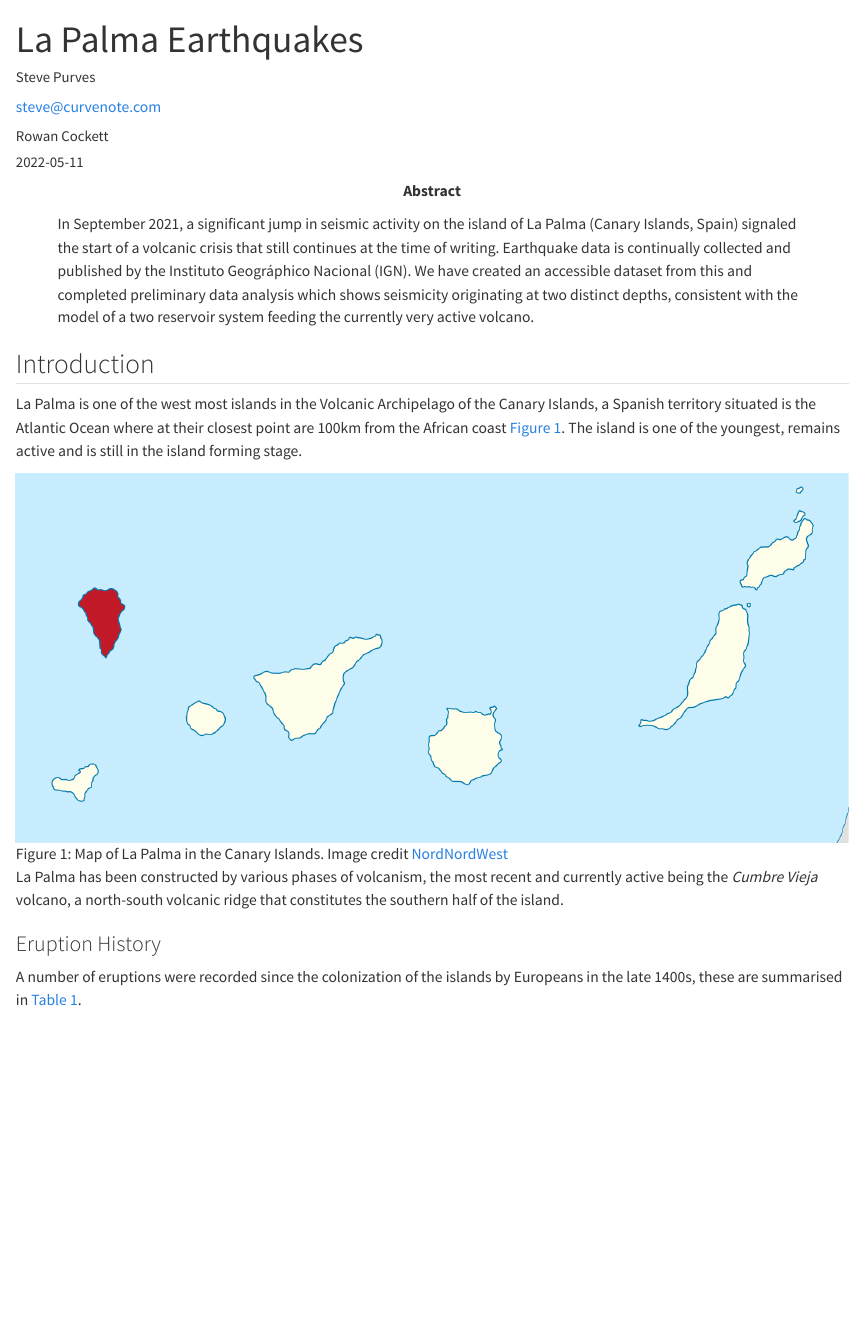
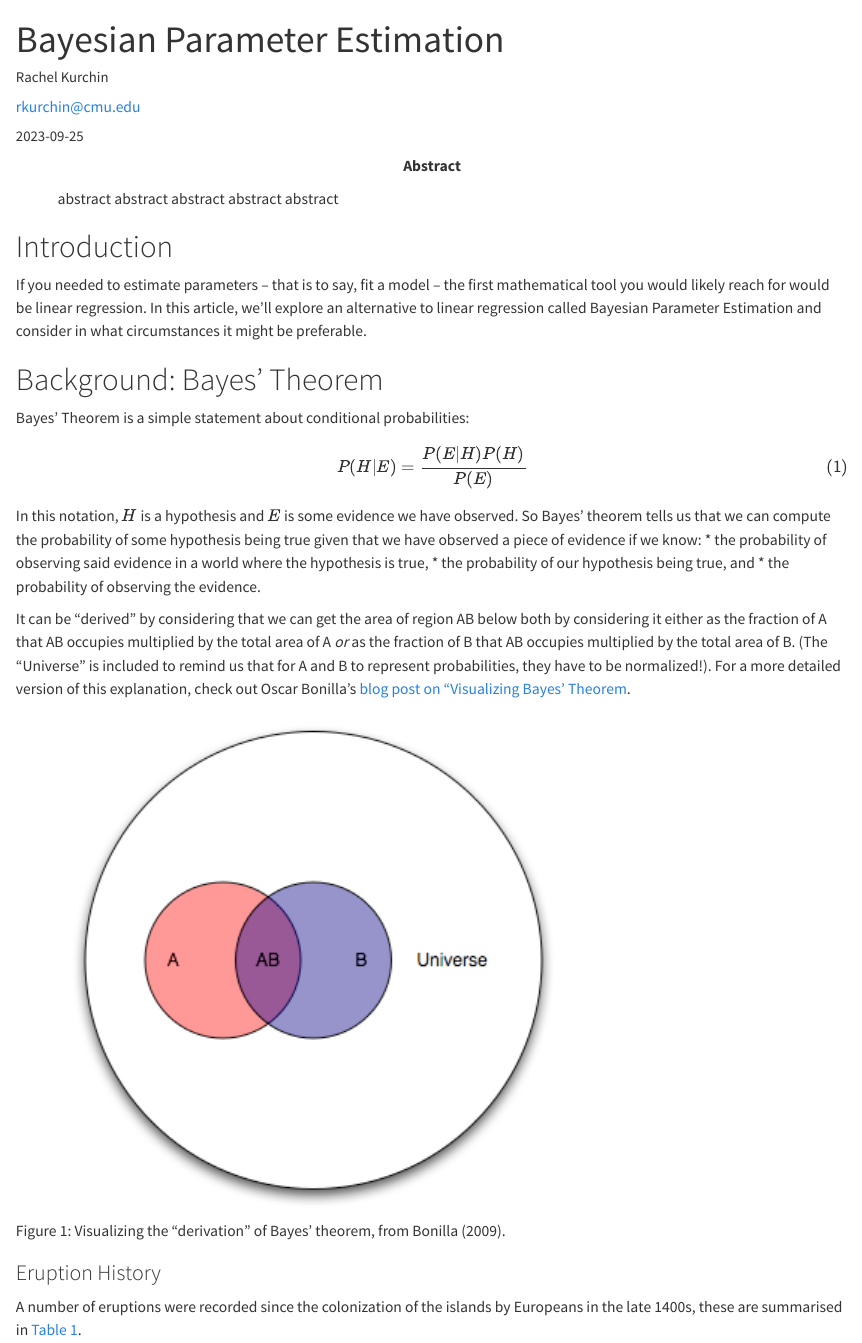
Before and after one commit to rkurchin/BPE-demo-quarto, a Quarto document (article.qmd): the page in a window 1100 px wide, from its top. Rendered offline with R 4.5, knitr and Pandoc in place of Quarto, with nearby package versions.

Commit message:
get it to the same point as the myst one
Signed-off-by: Rachel Kurchin <rkurchin@cmu.edu>

```diff
--- a/article.qmd
+++ b/article.qmd
@@ -1,15 +1,13 @@
 ---
-title: La Palma Earthquakes
+title: Bayesian Parameter Estimation
 author:
-  - name: Steve Purves
-    orcid: 0000-0002-0760-5497
+  - name: Rachel Kurchin
+    orcid: 0000-0002-2147-4809
     corresponding: true
-    email: steve@curvenote.com
+    email: rkurchin@cmu.edu
     roles:
       - Investigation
       - Project administration
       - Software
       - Visualization
     affiliations:
-      - Curvenote
-  - name: Rowan Cockett
@@ -20,11 +14,12 @@ author:
-      - Curvenote
+      - Carnegie Mellon University
 license: CC BY-SA 4.0
 keywords:
-  - La Palma
-  - Earthquakes
-date: 2022-05-11
+  - Bayesian inference
+  - parameter estimation
+  - simulation
+date: 2023-09-25
 abstract: |
-  In September 2021, a significant jump in seismic activity on the island of La Palma (Canary Islands, Spain) signaled the start of a volcanic crisis that still continues at the time of writing. Earthquake data is continually collected and published by the Instituto Geográphico Nacional (IGN). We have created an accessible dataset from this and completed preliminary data analysis which shows seismicity originating at two distinct depths, consistent with the model of a two reservoir system feeding the currently very active volcano.
+  abstract abstract abstract abstract abstract
 keypoints:
   - You may specify 1 to 3 keypoints for this PDF template
   - These keypoints are complete sentences and less than or equal to 140 characters
@@ -36,13 +31,27 @@ bibliography: references.bib
 image: images/la-palma-eruption-2022-paper.png
 ---
 
-## Introduction
+# Introduction
+If you needed to estimate parameters – that is to say, fit a model – the first mathematical tool you would likely reach for would be linear regression. In this article, we'll explore an alternative to linear regression called Bayesian Parameter Estimation and consider in what circumstances it might be preferable.
 
-La Palma is one of the west most islands in the Volcanic Archipelago of the Canary Islands, a Spanish territory situated is the Atlantic Ocean where at their closest point are 100km from the African coast @fig-map. The island is one of the youngest, remains active and is still in the island forming stage.
+# Background: Bayes' Theorem
 
-![Map of La Palma in the Canary Islands. Image credit [NordNordWest](https://commons.wikimedia.org/w/index.php?curid=76638603)](images/la-palma-map.png){#fig-map align="center" width="100%"}
+Bayes' Theorem is a simple statement about conditional probabilities:
 
-La Palma has been constructed by various phases of volcanism, the most recent and currently active being the *Cumbre Vieja* volcano, a north-south volcanic ridge that constitutes the southern half of the island.
+$$
+P(H|E) = \frac{P(E|H)P(H)}{P(E)}
+$$ {#eq-bayes}
+
+In this notation, $H$ is a hypothesis and $E$ is some evidence we have observed. So Bayes' theorem tells us that we can compute the probability of some hypothesis being true given that we have observed a piece of evidence if we know:
+* the probability of observing said evidence in a world where the hypothesis is true,
+* the probability of our hypothesis being true, and
+* the probability of observing the evidence.
+
+It can be "derived" by considering that we can get the area of region AB below both by considering it either as the fraction of A that AB occupies multiplied by the total area of A *or* as the fraction of B that AB occupies multiplied by the total area of B. (The "Universe" is included to remind us that for A and B to represent probabilities, they have to be normalized!). For a more detailed version of this explanation, check out Oscar Bonilla's [blog post on "Visualizing Bayes' Theorem](https://oscarbonilla.com/2009/05/visualizing-bayes-theorem/).
+
+
+![Visualizing the "derivation" of Bayes' theorem, from @bonilla.](images/venn-last.png){#fig-bayes-venn align="center" width="70%"}
+
 
 ### Eruption History
 
--- a/references.bib
+++ b/references.bib
@@ -7,4 +1,7 @@
-  title = {Strategies for the development of volcanic hazard maps in monogenetic volcanic fields: the example of {La} {Palma} ({Canary} {Islands})},
-  volume = {8},
-  doi = {10.1186/s13617-019-0085-5},
+@misc{bonilla,
+	author = {Oscar Bonilla},
+	title = {{V}isualizing {B}ayes {T}heorem --- oscarbonilla.com},
+	howpublished = {\url{https://oscarbonilla.com/2009/05/visualizing-bayes-theorem/}},
+	year = {2009},
+	note = {[Accessed 12-09-2023]},
 }
```
Also changed, not shown: images/venn-last.png (added), article.qmd (4 more changed lines), references.bib (6 more changed lines).
